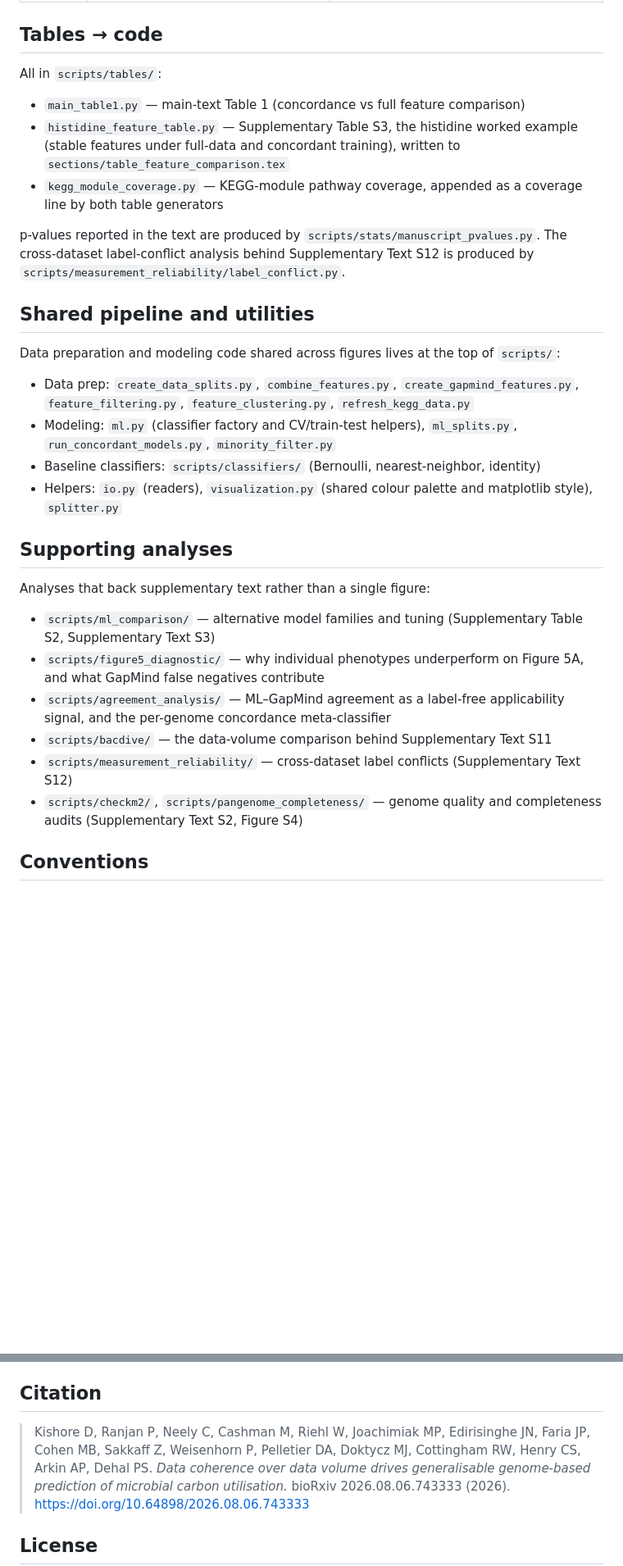
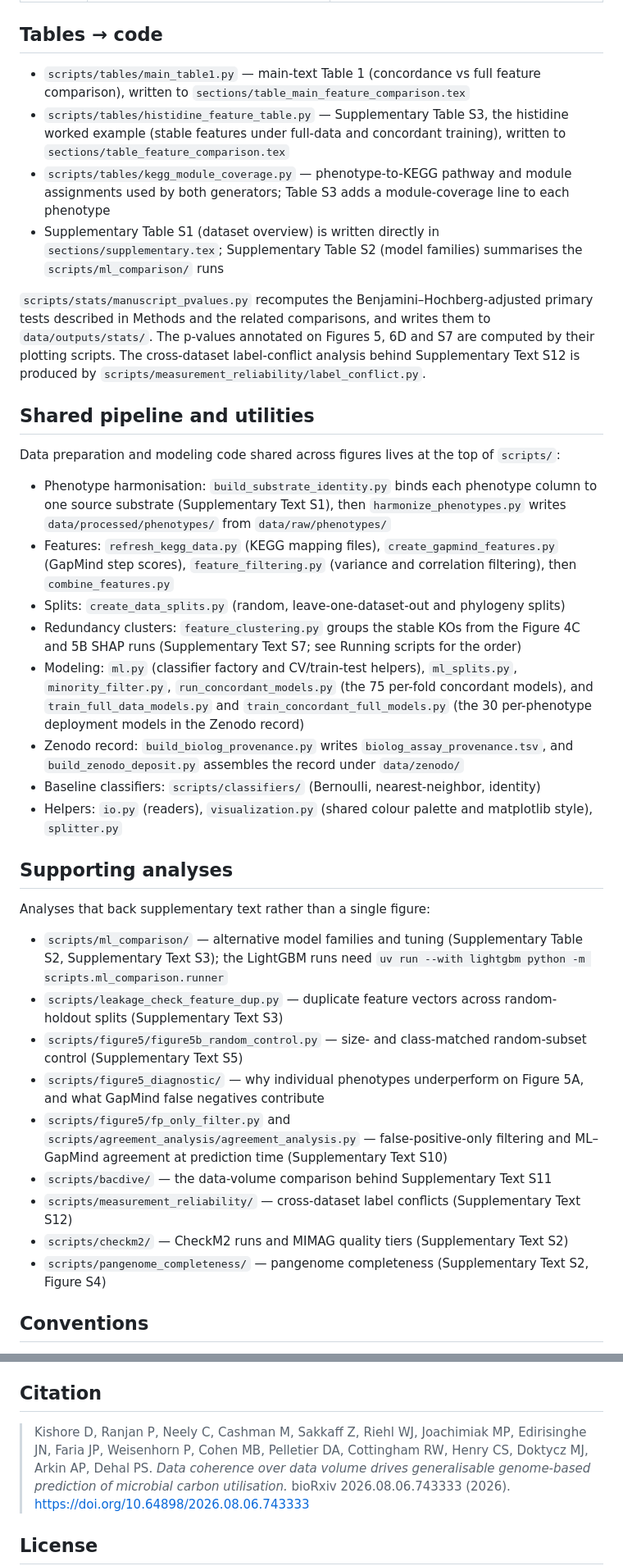
Before and after one commit to kbasecollaborations/trait-prediction-manuscript, a Markdown page: README.md, 2 parts joined by grey strips. Shown at 82% size. GitHub-like rendering; blank space fills up the shorter version.

Commit message:
chore: update README

```diff
--- a/README.md
+++ b/README.md
@@ -72,19 +109,23 @@ Supporting diagnostics for Figure 5A underperformers live in
 
 ## Tables → code
 
-All in `scripts/tables/`:
+- `scripts/tables/main_table1.py` — main-text Table 1 (concordance vs full
+  feature comparison), written to `sections/table_main_feature_comparison.tex`
+- `scripts/tables/histidine_feature_table.py` — Supplementary Table S3, the
+  histidine worked example (stable features under full-data and concordant
+  training), written to `sections/table_feature_comparison.tex`
+- `scripts/tables/kegg_module_coverage.py` — phenotype-to-KEGG pathway and module
+  assignments used by both generators; Table S3 adds a module-coverage line to
+  each phenotype
+- Supplementary Table S1 (dataset overview) is written directly in
+  `sections/supplementary.tex`; Supplementary Table S2 (model families)
+  summarises the `scripts/ml_comparison/` runs
 
-- `main_table1.py` — main-text Table 1 (concordance vs full feature
-  comparison)
-- `histidine_feature_table.py` — Supplementary Table S3, the histidine worked
-  example (stable features under full-data and concordant training), written to
-  `sections/table_feature_comparison.tex`
-- `kegg_module_coverage.py` — KEGG-module pathway coverage, appended as a
-  coverage line by both table generators
-
-p-values reported in the text are produced by
-`scripts/stats/manuscript_pvalues.py`. The cross-dataset label-conflict analysis
-behind Supplementary Text S12 is produced by
+`scripts/stats/manuscript_pvalues.py` recomputes the Benjamini–Hochberg-adjusted
+primary tests described in Methods and the related comparisons, and writes them to
+`data/outputs/stats/`. The p-values annotated on Figures 5, 6D and S7 are computed
+by their plotting scripts. The cross-dataset label-conflict analysis behind
+Supplementary Text S12 is produced by
 `scripts/measurement_reliability/label_conflict.py`.
 
 ## Shared pipeline and utilities
@@ -92,11 +133,26 @@ behind Supplementary Text S12 is produced by
 Data preparation and modeling code shared across figures lives at the top of
 `scripts/`:
 
-- Data prep: `create_data_splits.py`, `combine_features.py`,
-  `create_gapmind_features.py`, `feature_filtering.py`,
-  `feature_clustering.py`, `refresh_kegg_data.py`
+- Phenotype harmonisation: `build_substrate_identity.py` binds each phenotype
+  column to one source substrate (Supplementary Text S1), then
+  `harmonize_phenotypes.py` writes `data/processed/phenotypes/` from
+  `data/raw/phenotypes/`
+- Features: `refresh_kegg_data.py` (KEGG mapping files),
+  `create_gapmind_features.py` (GapMind step scores), `feature_filtering.py`
+  (variance and correlation filtering), then `combine_features.py`
+- Splits: `create_data_splits.py` (random, leave-one-dataset-out and phylogeny
+  splits)
+- Redundancy clusters: `feature_clustering.py` groups the stable KOs from the
+  Figure 4C and 5B SHAP runs (Supplementary Text S7; see Running scripts for the
+  order)
 - Modeling: `ml.py` (classifier factory and CV/train-test helpers),
-  `ml_splits.py`, `run_concordant_models.py`, `minority_filter.py`
+  `ml_splits.py`, `minority_filter.py`, `run_concordant_models.py` (the 75
+  per-fold concordant models), and `train_full_data_models.py` and
+  `train_concordant_full_models.py` (the 30 per-phenotype deployment models in
+  the Zenodo record)
+- Zenodo record: `build_biolog_provenance.py` writes
+  `biolog_assay_provenance.tsv`, and `build_zenodo_deposit.py` assembles the
+  record under `data/zenodo/`
 - Baseline classifiers: `scripts/classifiers/` (Bernoulli, nearest-neighbor,
   identity)
 - Helpers: `io.py` (readers), `visualization.py` (shared colour palette and
@@ -107,16 +163,24 @@ Data preparation and modeling code shared across figures lives at the top of
 Analyses that back supplementary text rather than a single figure:
 
 - `scripts/ml_comparison/` — alternative model families and tuning
-  (Supplementary Table S2, Supplementary Text S3)
+  (Supplementary Table S2, Supplementary Text S3); the LightGBM runs need
+  `uv run --with lightgbm python -m scripts.ml_comparison.runner`
+- `scripts/leakage_check_feature_dup.py` — duplicate feature vectors across
+  random-holdout splits (Supplementary Text S3)
+- `scripts/figure5/figure5b_random_control.py` — size- and class-matched
+  random-subset control (Supplementary Text S5)
 - `scripts/figure5_diagnostic/` — why individual phenotypes underperform on
   Figure 5A, and what GapMind false negatives contribute
-- `scripts/agreement_analysis/` — ML–GapMind agreement as a label-free
-  applicability signal, and the per-genome concordance meta-classifier
+- `scripts/figure5/fp_only_filter.py` and
+  `scripts/agreement_analysis/agreement_analysis.py` — false-positive-only
+  filtering and ML–GapMind agreement at prediction time (Supplementary Text S10)
 - `scripts/bacdive/` — the data-volume comparison behind Supplementary Text S11
 - `scripts/measurement_reliability/` — cross-dataset label conflicts
   (Supplementary Text S12)
-- `scripts/checkm2/`, `scripts/pangenome_completeness/` — genome quality and
-  completeness audits (Supplementary Text S2, Figure S4)
+- `scripts/checkm2/` — CheckM2 runs and MIMAG quality tiers (Supplementary
+  Text S2)
+- `scripts/pangenome_completeness/` — pangenome completeness (Supplementary
+  Text S2, Figure S4)
 
 ## Conventions
 
@@ -128,9 +192,9 @@ Analyses that back supplementary text rather than a single figure:
 
 ## Citation
 
-> Kishore D, Ranjan P, Neely C, Cashman M, Riehl W, Joachimiak MP, Edirisinghe JN,
-> Faria JP, Cohen MB, Sakkaff Z, Weisenhorn P, Pelletier DA, Doktycz MJ,
-> Cottingham RW, Henry CS, Arkin AP, Dehal PS. *Data coherence over data volume
+> Kishore D, Ranjan P, Neely C, Cashman M, Sakkaff Z, Riehl WJ, Joachimiak MP,
+> Edirisinghe JN, Faria JP, Weisenhorn P, Cohen MB, Pelletier DA, Cottingham RW,
+> Henry CS, Doktycz MJ, Arkin AP, Dehal PS. *Data coherence over data volume
 > drives generalisable genome-based prediction of microbial carbon utilisation.*
 > bioRxiv 2026.08.06.743333 (2026). <https://doi.org/10.64898/2026.08.06.743333>
 
```
Also changed, not shown: other parts of README.md (+54 -17 lines).
